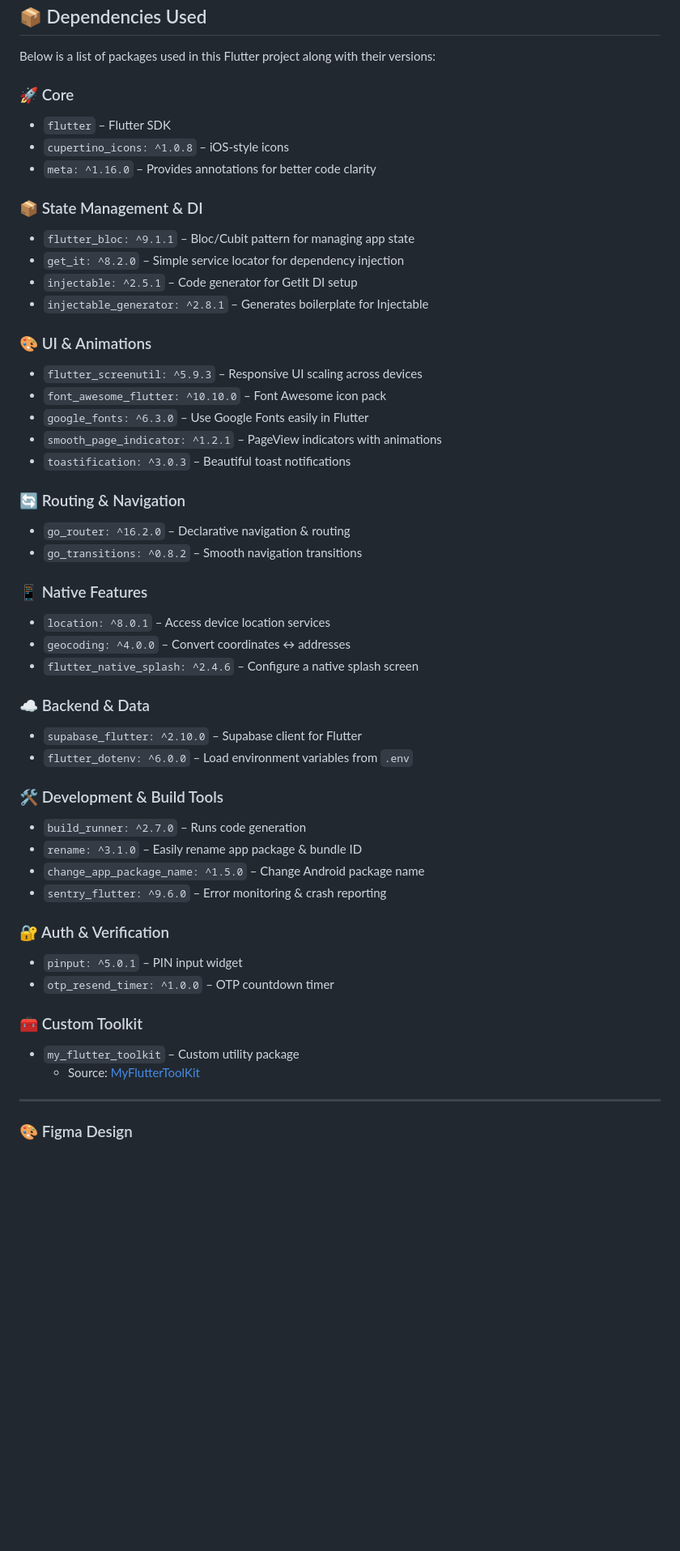
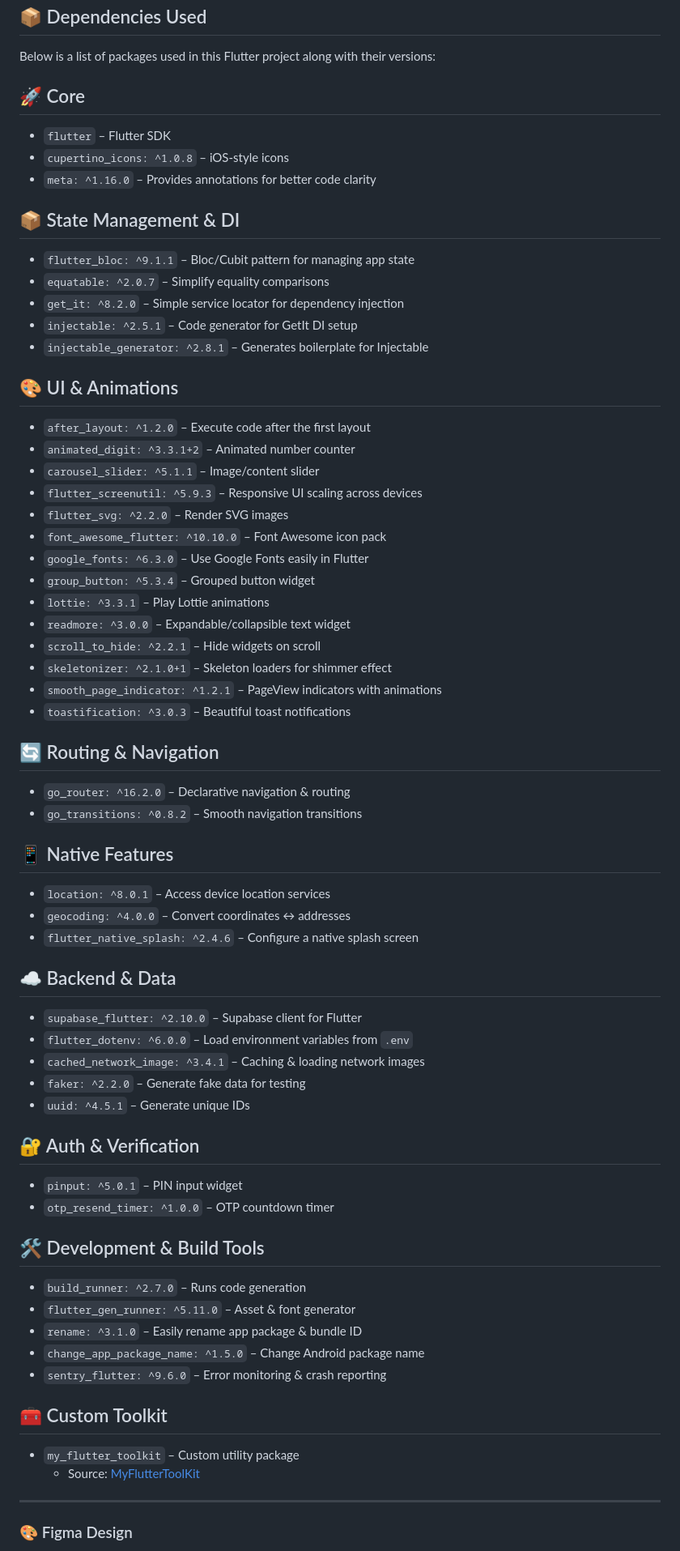
Before and after one commit to AmrSalahDev/FoodDelivery, a Markdown page: README.md, the part around one of its changes. Shown at 81% size. GitHub-like rendering; blank space fills up the shorter version.

```diff
--- a/README.md
+++ b/README.md
@@ -113,50 +134,65 @@ flutter run
 
 Below is a list of packages used in this Flutter project along with their versions:
 
-### 🚀 Core
+## 🚀 Core
 - `flutter` – Flutter SDK
 - `cupertino_icons: ^1.0.8` – iOS-style icons
 - `meta: ^1.16.0` – Provides annotations for better code clarity
 
-### 📦 State Management & DI
+## 📦 State Management & DI
 - `flutter_bloc: ^9.1.1` – Bloc/Cubit pattern for managing app state
+- `equatable: ^2.0.7` – Simplify equality comparisons
 - `get_it: ^8.2.0` – Simple service locator for dependency injection
 - `injectable: ^2.5.1` – Code generator for GetIt DI setup
 - `injectable_generator: ^2.8.1` – Generates boilerplate for Injectable
 
-### 🎨 UI & Animations
+## 🎨 UI & Animations
+- `after_layout: ^1.2.0` – Execute code after the first layout
+- `animated_digit: ^3.3.1+2` – Animated number counter
+- `carousel_slider: ^5.1.1` – Image/content slider
 - `flutter_screenutil: ^5.9.3` – Responsive UI scaling across devices
+- `flutter_svg: ^2.2.0` – Render SVG images
 - `font_awesome_flutter: ^10.10.0` – Font Awesome icon pack
 - `google_fonts: ^6.3.0` – Use Google Fonts easily in Flutter
+- `group_button: ^5.3.4` – Grouped button widget
+- `lottie: ^3.3.1` – Play Lottie animations
+- `readmore: ^3.0.0` – Expandable/collapsible text widget
+- `scroll_to_hide: ^2.2.1` – Hide widgets on scroll
+- `skeletonizer: ^2.1.0+1` – Skeleton loaders for shimmer effect
 - `smooth_page_indicator: ^1.2.1` – PageView indicators with animations
 - `toastification: ^3.0.3` – Beautiful toast notifications
 
-### 🔄 Routing & Navigation
+## 🔄 Routing & Navigation
 - `go_router: ^16.2.0` – Declarative navigation & routing
 - `go_transitions: ^0.8.2` – Smooth navigation transitions
 
-### 📱 Native Features
+## 📱 Native Features
 - `location: ^8.0.1` – Access device location services
 - `geocoding: ^4.0.0` – Convert coordinates ↔ addresses
 - `flutter_native_splash: ^2.4.6` – Configure a native splash screen
 
-### ☁️ Backend & Data
+## ☁️ Backend & Data
 - `supabase_flutter: ^2.10.0` – Supabase client for Flutter
 - `flutter_dotenv: ^6.0.0` – Load environment variables from `.env`
+- `cached_network_image: ^3.4.1` – Caching & loading network images
+- `faker: ^2.2.0` – Generate fake data for testing
+- `uuid: ^4.5.1` – Generate unique IDs
 
-### 🛠️ Development & Build Tools
+## 🔐 Auth & Verification
+- `pinput: ^5.0.1` – PIN input widget
+- `otp_resend_timer: ^1.0.0` – OTP countdown timer
+
+## 🛠️ Development & Build Tools
 - `build_runner: ^2.7.0` – Runs code generation
+- `flutter_gen_runner: ^5.11.0` – Asset & font generator
 - `rename: ^3.1.0` – Easily rename app package & bundle ID
 - `change_app_package_name: ^1.5.0` – Change Android package name
 - `sentry_flutter: ^9.6.0` – Error monitoring & crash reporting
 
-### 🔐 Auth & Verification
-- `pinput: ^5.0.1` – PIN input widget
-- `otp_resend_timer: ^1.0.0` – OTP countdown timer
-
-### 🧰 Custom Toolkit
+## 🧰 Custom Toolkit
 - `my_flutter_toolkit` – Custom utility package
   - Source: [MyFlutterToolKit](https://github.com/AmrSalahDev/MyFlutterToolKit)
+
 
 ---
 
```
Also changed, not shown: other parts of README.md (+65 -44 lines).
